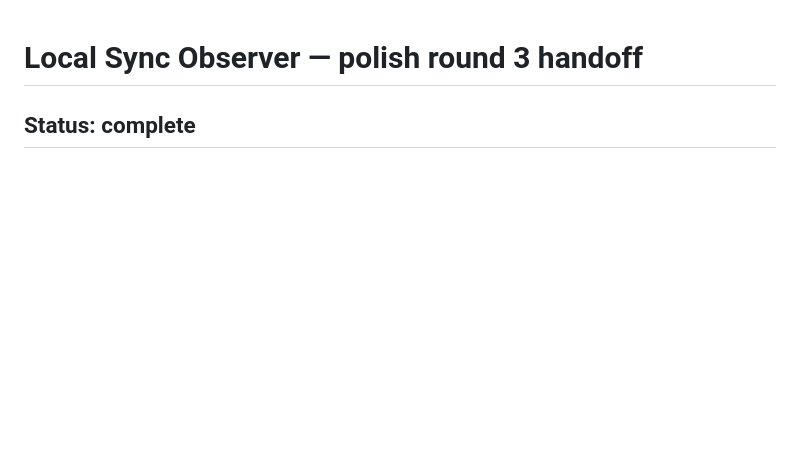
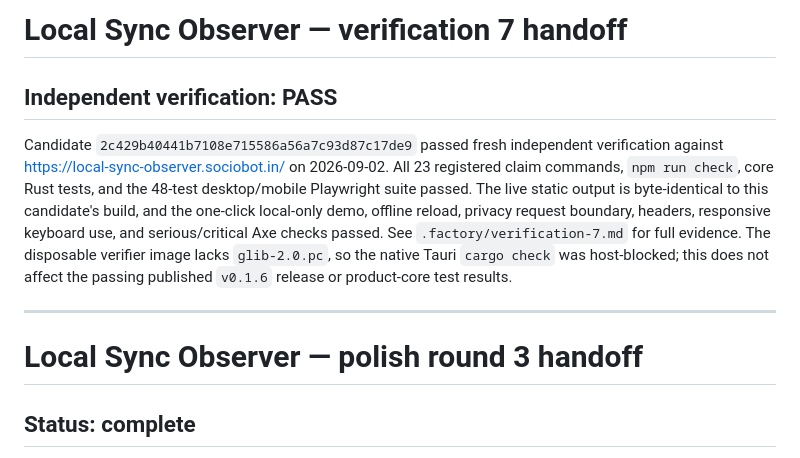
Before and after one commit to B-Divyesh/sf-local-sync-observer, a Markdown page: .factory/handoff.md, the part around the change. GitHub-like rendering; blank space fills up the shorter version.

Commit message:
docs: record verification 7 pass

```diff
--- a/.factory/handoff.md
+++ b/.factory/handoff.md
@@ -1,3 +1,20 @@
+# Local Sync Observer — verification 7 handoff
+
+## Independent verification: PASS
+
+Candidate `2c429b40441b7108e715586a56a7c93d87c17de9` passed fresh independent
+verification against <https://local-sync-observer.sociobot.in/> on 2026-09-02.
+All 23 registered claim commands, `npm run check`, core Rust tests, and the
+48-test desktop/mobile Playwright suite passed. The live static output is
+byte-identical to this candidate's build, and the one-click local-only demo,
+offline reload, privacy request boundary, headers, responsive keyboard use,
+and serious/critical Axe checks passed. See `.factory/verification-7.md` for
+full evidence. The disposable verifier image lacks `glib-2.0.pc`, so the
+native Tauri `cargo check` was host-blocked; this does not affect the passing
+published `v0.1.6` release or product-core test results.
+
+---
+
 # Local Sync Observer — polish round 3 handoff
 
 ## Status: complete
```
Also changed, not shown: .factory/verification-7.md (added, +85 -0 lines).
